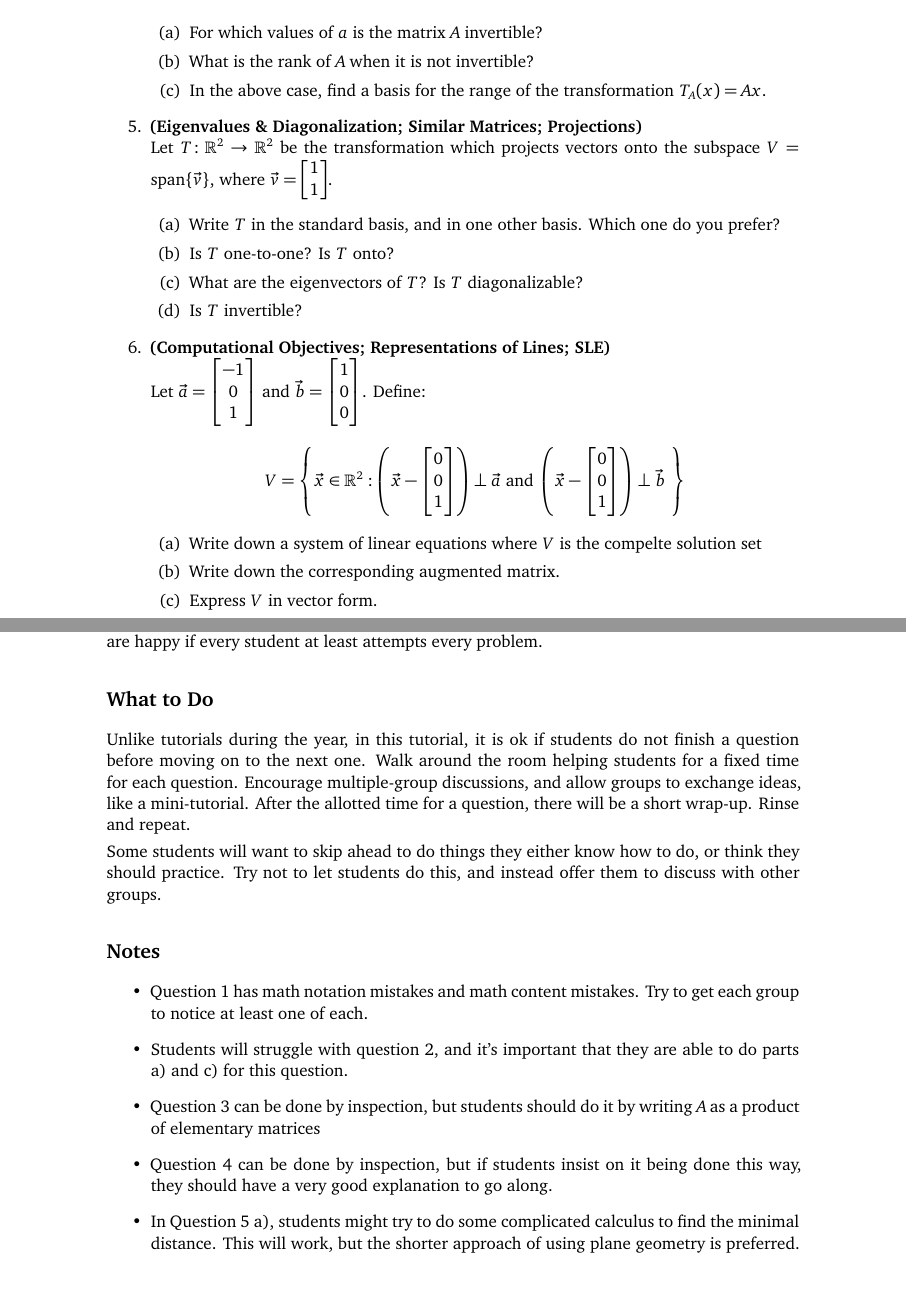
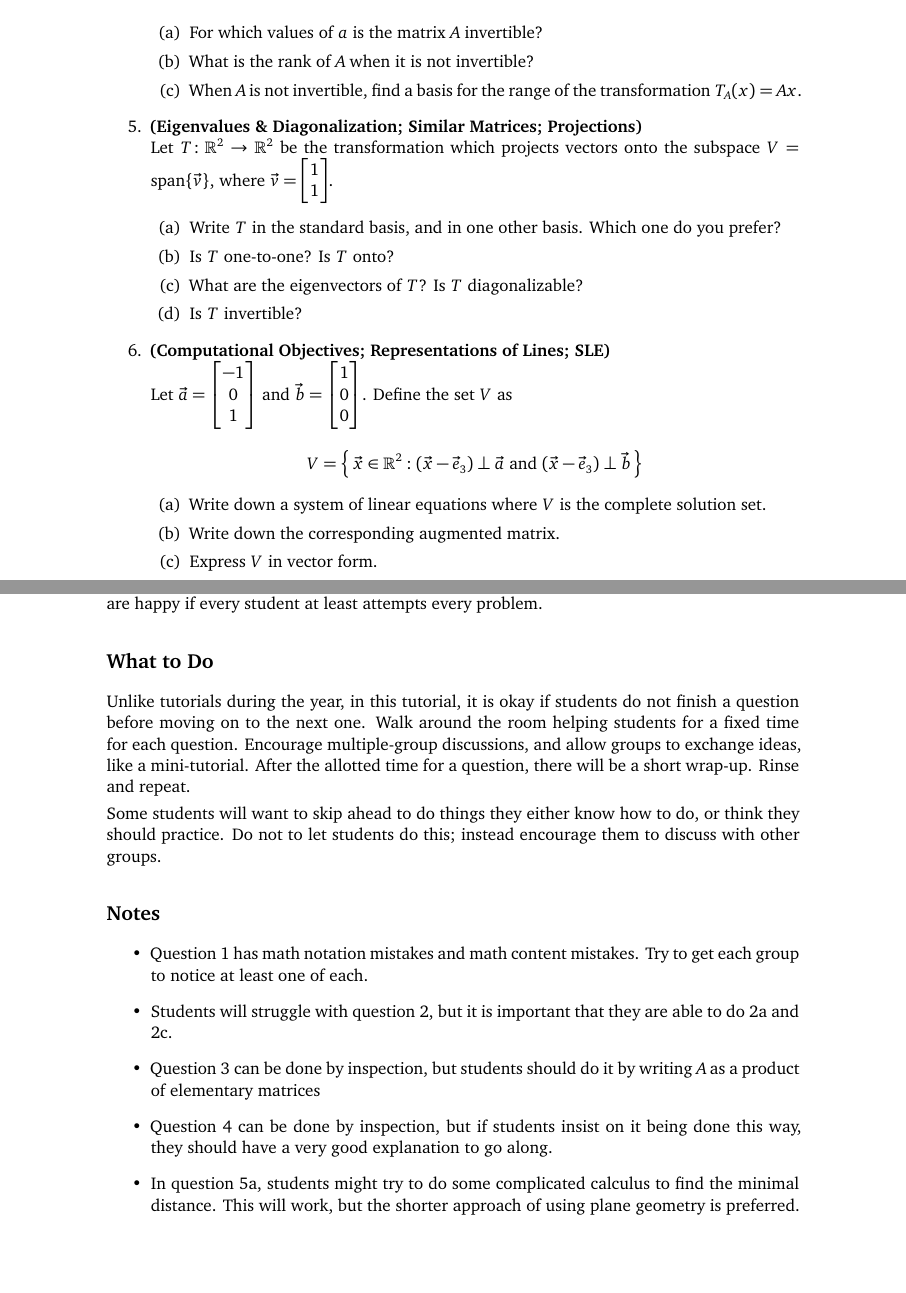
Before and after one commit to AssafBarNatan/2018F223review, a LaTeX document (review_sheet.tex): two parts of pages 2 and 4 of 4, joined at a grey line, cut so that both start at the same text. Compiled offline with XeLaTeX.

Commit message:
Fix typos and improve readability.
  - Delimiters now grow slightly when nested.
  - Introduce the \norm{} command.
  - Add labels to questions so they can be unambiguously referred to in
    the Instructions section.
  - Make the definition of the set $V$ in the SLE question (#6).

```diff
--- a/review_sheet.tex
+++ b/review_sheet.tex
@@ -29,6 +29,8 @@
 \usepackage{fnpct} % fancy footnote spacing
 \usepackage{textcomp} %turn copyright into copyleft
 
+\delimitershortfall-1sp % Allow automatic growth of delimiters
+
 
 \newcommand{\xh}{{{\mathbf e}_1}}
 \newcommand{\yh}{{{\mathbf e}_2}}
@@ -41,6 +43,12 @@
 \newcommand{\pmin}{\phantom{-}}
 \newcommand{\row}[1]{\mathrm{r}_{#1}}
 \newcommand{\mute}[1]{}
+
+\DeclarePairedDelimiter\norm{\lVert}{\rVert}
+\makeatletter
+\let\oldnorm\norm
+\def\norm{\@ifstar{\oldnorm}{\oldnorm*}}
+\makeatother
 
 \DeclareMathOperator{\proj} {proj}
 \DeclareMathOperator{\Proj} {proj}
@@ -204,6 +212,6 @@ title={Linear somegebra? Linear \emph{all}gebra.}
         \item What is the rank of $A$ when it is not invertible?
-        \item In the above case, find a basis for the range
-          of the transformation $T_A(x) = Ax$.
+        \item When $A$ is not invertible, find a basis for the range of the
+          transformation $T_A(x) = Ax$.
       \end{enumerate}
     \item \textbf{(Eigenvalues \& Diagonalization; Similar Matrices;
       Projections)}\\
@@ -211,8 +219,9 @@ title={Linear somegebra? Linear \emph{all}gebra.}
       projects vectors onto the subspace $V=\Span\{\vec v\}$,
       where $\vec v = \mat{1\\1}$.
       \begin{enumerate}
-        \item Write $T$ in the standard basis, and in one other basis.
-          Which one do you prefer?
+        \item \label{q:standard_basis}
+          Write $T$ in the standard basis, and in one other basis. Which one do
+          you prefer?
         \item Is $T$ one-to-one? Is $T$ onto?
         \item What are the eigenvectors of $T$? Is $T$ diagonalizable?
         \item Is $T$ invertible?
@@ -220,19 +229,19 @@ title={Linear somegebra? Linear \emph{all}gebra.}
     \item \textbf{(Computational Objectives; Representations of Lines;
       SLE)}\\
       Let $\vec a = \mat{-1\\0\\1}$ and $\vec b = \mat{1\\0\\0}$.
-      Define:
+      Define the set $V$ as
       \begin{align*}
-        V = \left\{\vec x\in \R^2: %
-        \left(\vec x - \mat{0\\0\\1}\right)\perp \vec a \text{ and }
-        \left(\vec x - \mat{0\\0\\1}\right)\perp \vec b\ \right\}
+        V = \left\{\,\vec x\in \R^2: %
+        (\vec x - \vec e_3)\perp \vec a \text{ and }
+        (\vec x - \vec e_3)\perp \vec b \,\right\}
       \end{align*}
       \begin{enumerate}
         \item Write down a system of linear equations where
-          $V$ is the compelte solution set
+              $V$ is the complete solution set.
         \item Write down the corresponding augmented matrix.
         \item Express $V$ in vector form.
         \item Express $V$ as the span or translated span of
-          vectors.
+              vectors.
         \item Sketch $V$.
       \end{enumerate}
   \end{enumerate}
@@ -244,38 +253,41 @@ title={Linear somegebra? Linear \emph{all}gebra.}
 
 \begin{instructions}
   \subsection*{Session Objectives}
-  We are pretty open about the fact that this session is
-  for students to find their weak spots. We are happy if
-  every student at least attempts every problem.
+  We are pretty open about the fact that this session is for students to find
+  their weak spots. We are happy if every student at least attempts every
+  problem.
 
   \subsection*{What to Do}
-  Unlike tutorials during the year, in this tutorial, it is
-  ok if students do not finish a question before moving on to
-  the next one. Walk around the room helping students for a
-  fixed time for each question. Encourage multiple-group
-  discussions, and allow groups to exchange ideas, like a
-  mini-tutorial. After the allotted time for a question,
-  there will be a short wrap-up. Rinse and repeat.
+  Unlike tutorials during the year, in this tutorial, it is okay if students do
+  not finish a question before moving on to the next one. Walk around the room
+  helping students for a fixed time for each question. Encourage multiple-group
+  discussions, and allow groups to exchange ideas, like a mini-tutorial. After
+  the allotted time for a question, there will be a short wrap-up. Rinse and
+  repeat.
 
-  Some students will want to skip ahead to do things they
-  either know how to do, or think they should practice. Try not
-  to let students do this, and instead offer them to discuss
-  with other groups.
+  Some students will want to skip ahead to do things they either know how to
+  do, or think they should practice. Do not to let students do this; instead
+  encourage them to discuss with other groups.
   \subsection*{Notes}
   \begin{itemize}
-    \item Question 1 has math notation mistakes and math content
+    \item
+      Question \ref{q:mistake} has math notation mistakes and math content
       mistakes. Try to get each group to notice at least one of each.
-    \item Students will struggle with question 2, and it's
-      important that they are able to do parts a) and c) for this
-      question.
-    \item Question 3 can be done by inspection, but students should
+    \item
+      Students will struggle with question \ref{q:lin_transform}, but it is
+      important that they are able to do \ref{q:definition_expansion} and
+      \ref{q:lin_almost_lin}.
+    \item
+      Question \ref{q:inverses} can be done by inspection, but students should
       do it by writing $A$ as a product of elementary matrices
-    \item Question 4 can be done by inspection, but if students
-      insist on it being done this way, they should have a very
-      good explanation to go along.
-    \item In Question 5 a), students might try to do some complicated
-      calculus to find the minimal distance. This will work, but the
-      shorter approach of using plane geometry is preferred.
+    \item
+      Question \ref{q:determinants} can be done by inspection, but if students
+      insist on it being done this way, they should have a very good
+      explanation to go along.
+    \item
+      In question \ref{q:standard_basis}, students might try to do some
+      complicated calculus to find the minimal distance. This will work, but
+      the shorter approach of using plane geometry is preferred.
   \end{itemize}
 \end{instructions}
 \end{document}
```
Also changed, not shown: review_sheet.pdf, review_sheet.tex (50 more changed lines).
